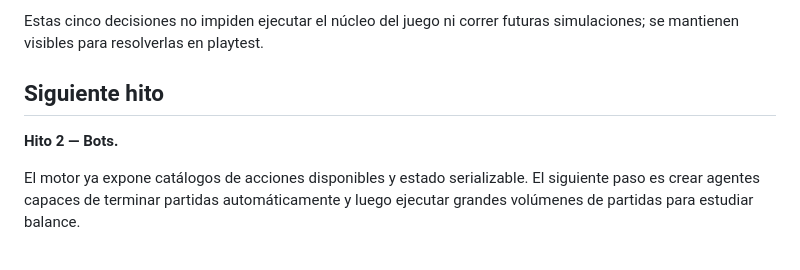
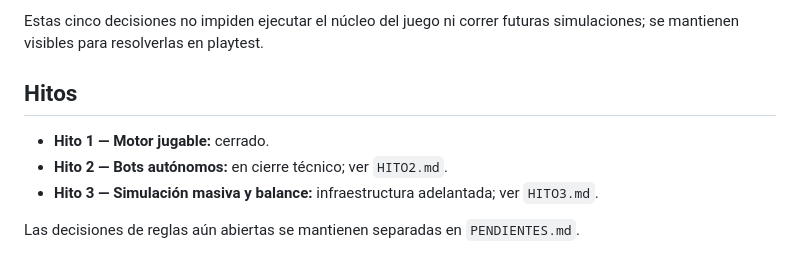
Before and after one commit to TzalDadok/player-mat-engine, a Markdown page: player-mat-engine-v1/simulator/README.md, the part around the change. GitHub-like rendering.

Commit message:
Separate Hito 2 and Hito 3 scope

```diff
--- a/player-mat-engine-v1/simulator/README.md
+++ b/player-mat-engine-v1/simulator/README.md
@@ -326,8 +326,10 @@ No se inventaron estas decisiones porque el propio reglamento / Player Mats no l
 
 Estas cinco decisiones no impiden ejecutar el núcleo del juego ni correr futuras simulaciones; se mantienen visibles para resolverlas en playtest.
 
-## Siguiente hito
+## Hitos
 
-**Hito 2 — Bots.**
+- **Hito 1 — Motor jugable:** cerrado.
+- **Hito 2 — Bots autónomos:** en cierre técnico; ver `HITO2.md`.
+- **Hito 3 — Simulación masiva y balance:** infraestructura adelantada; ver `HITO3.md`.
 
-El motor ya expone catálogos de acciones disponibles y estado serializable. El siguiente paso es crear agentes capaces de terminar partidas automáticamente y luego ejecutar grandes volúmenes de partidas para estudiar balance.
+Las decisiones de reglas aún abiertas se mantienen separadas en `PENDIENTES.md`.
```
